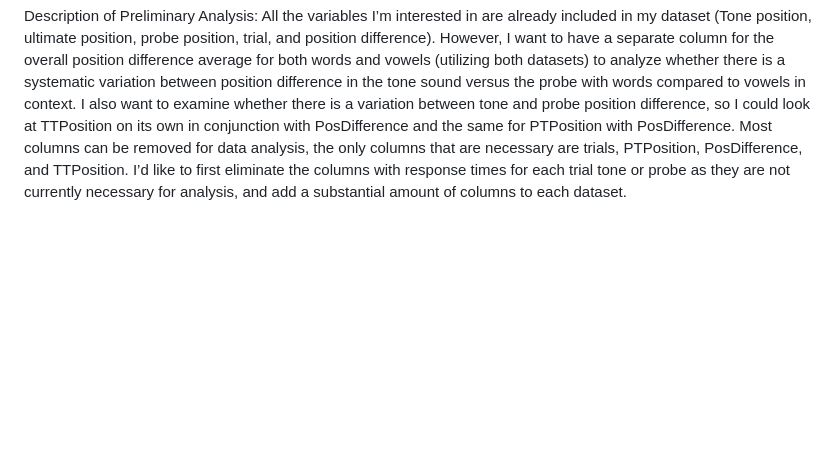
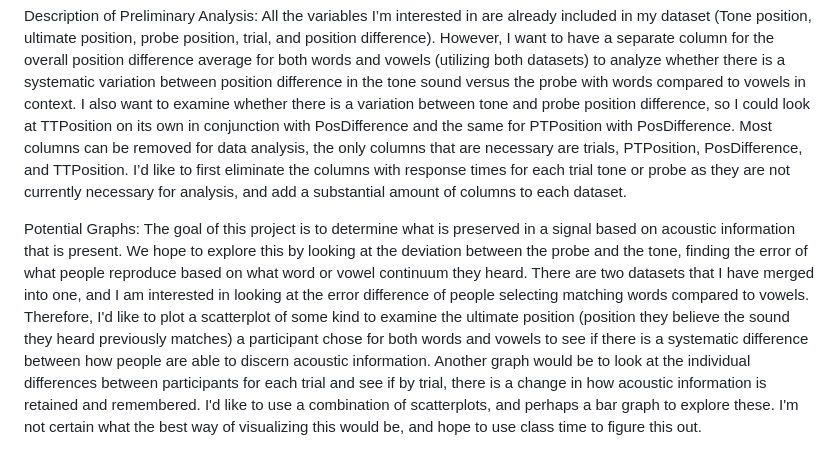
Before and after one commit to lbkings/wordsandvowels, a Markdown page: README.md, the part around the change. GitHub-like rendering; blank space fills up the shorter version.

Commit message:
Potential Graphs for Analysis
Hi @hjennybo @nrdowling,

This is the pre-class assignment for 1/31. I started to think about what graphs would be best for my data and now I just need to figure out how to merge my two data files - I already have but I don't like the format of them. I may ask about this in class tomorrow.

```diff
--- a/README.md
+++ b/README.md
@@ -9,3 +9,6 @@ Primary Input Files: Subjects1to19_SynthVowel.csv and SynthWordsPA_allsubjs.csv.
 
 Description of Preliminary Analysis:
 All the variables I’m interested in are already included in my dataset (Tone position, ultimate position, probe position, trial, and position difference).  However, I want to have a separate column for the overall position difference average for both words and vowels (utilizing both datasets) to analyze whether there is a systematic variation between position difference in the tone sound versus the probe with words compared to vowels in context. I also want to examine whether there is a variation between tone and probe position difference, so I could look at TTPosition on its own in conjunction with PosDifference and the same for PTPosition with PosDifference. Most columns can be removed for data analysis, the only columns that are necessary are trials, PTPosition, PosDifference, and TTPosition. I’d like to first eliminate the columns with response times for each trial tone or probe as they are not currently necessary for analysis, and add a substantial amount of columns to each dataset.
+
+Potential Graphs:
+The goal of this project is to determine what is preserved in a signal based on acoustic information that is present. We hope to explore this by looking at the deviation between the probe and the tone, finding the error of what people reproduce based on what word or vowel continuum they heard. There are two datasets that I have merged into one, and I am interested in looking at the error difference of people selecting matching words compared to vowels. Therefore, I'd like to plot a scatterplot of some kind to examine the ultimate position (position they believe the sound they heard previously matches) a participant chose for both words and vowels to see if there is a systematic difference between how people are able to discern acoustic information. Another graph would be to look at the individual differences between participants for each trial and see if by trial, there is a change in how acoustic information is retained and remembered. I'd like to use a combination of scatterplots, and perhaps a bar graph to explore these. I'm not certain what the best way of visualizing this would be, and hope to use class time to figure this out.
```
